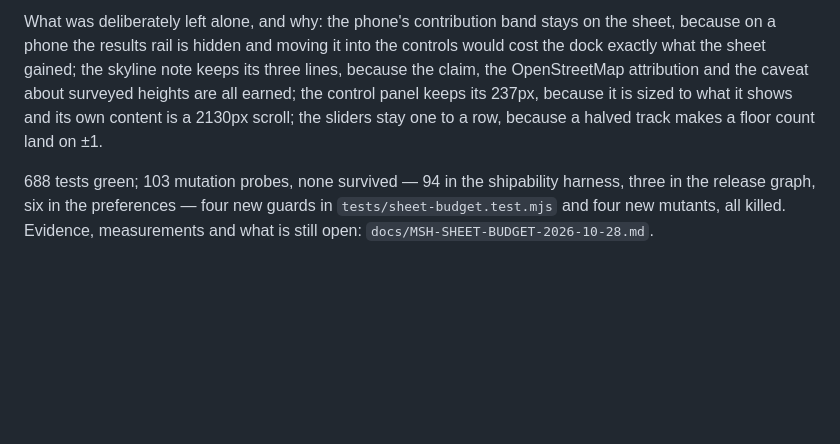
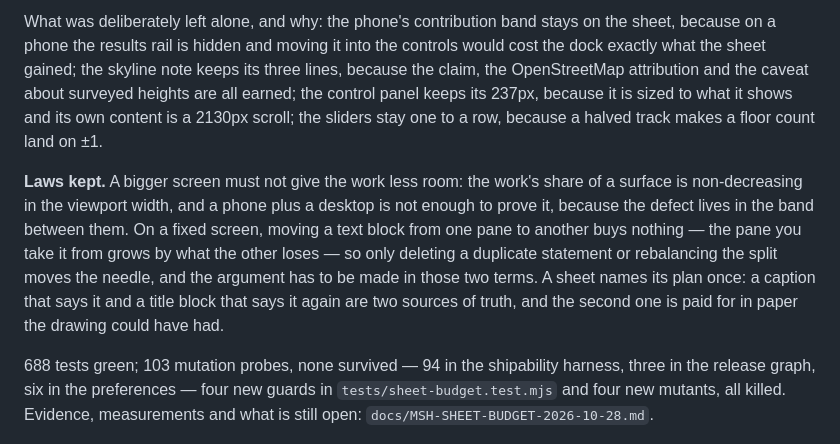
Before and after one commit to Nonarkara/formhypes, a Markdown page: context.md, the part around the change. Drawn GitHub-style; blank space fills up the shorter version.

Commit message:
Record the laws the round kept
Three laws that came out of the measurement rather than out of a reading:
a bigger screen must not give the work less room; on a fixed screen,
moving text between panes is a wash, so only deleting a duplicate or
rebalancing the split moves the needle; and a sheet names its plan once.

Co-Authored-By: MCode<mcode@local>

```diff
--- a/context.md
+++ b/context.md
@@ -549,4 +549,6 @@ Measured after: the drawing's field at 700px went from 300px to 422px (+41%); at
 
 What was deliberately left alone, and why: the phone's contribution band stays on the sheet, because on a phone the results rail is hidden and moving it into the controls would cost the dock exactly what the sheet gained; the skyline note keeps its three lines, because the claim, the OpenStreetMap attribution and the caveat about surveyed heights are all earned; the control panel keeps its 237px, because it is sized to what it shows and its own content is a 2130px scroll; the sliders stay one to a row, because a halved track makes a floor count land on ±1.
 
+**Laws kept.** A bigger screen must not give the work less room: the work's share of a surface is non-decreasing in the viewport width, and a phone plus a desktop is not enough to prove it, because the defect lives in the band between them. On a fixed screen, moving a text block from one pane to another buys nothing — the pane you take it from grows by what the other loses — so only deleting a duplicate statement or rebalancing the split moves the needle, and the argument has to be made in those two terms. A sheet names its plan once: a caption that says it and a title block that says it again are two sources of truth, and the second one is paid for in paper the drawing could have had.
+
 688 tests green; 103 mutation probes, none survived — 94 in the shipability harness, three in the release graph, six in the preferences — four new guards in `tests/sheet-budget.test.mjs` and four new mutants, all killed. Evidence, measurements and what is still open: `docs/MSH-SHEET-BUDGET-2026-10-28.md`.
```
